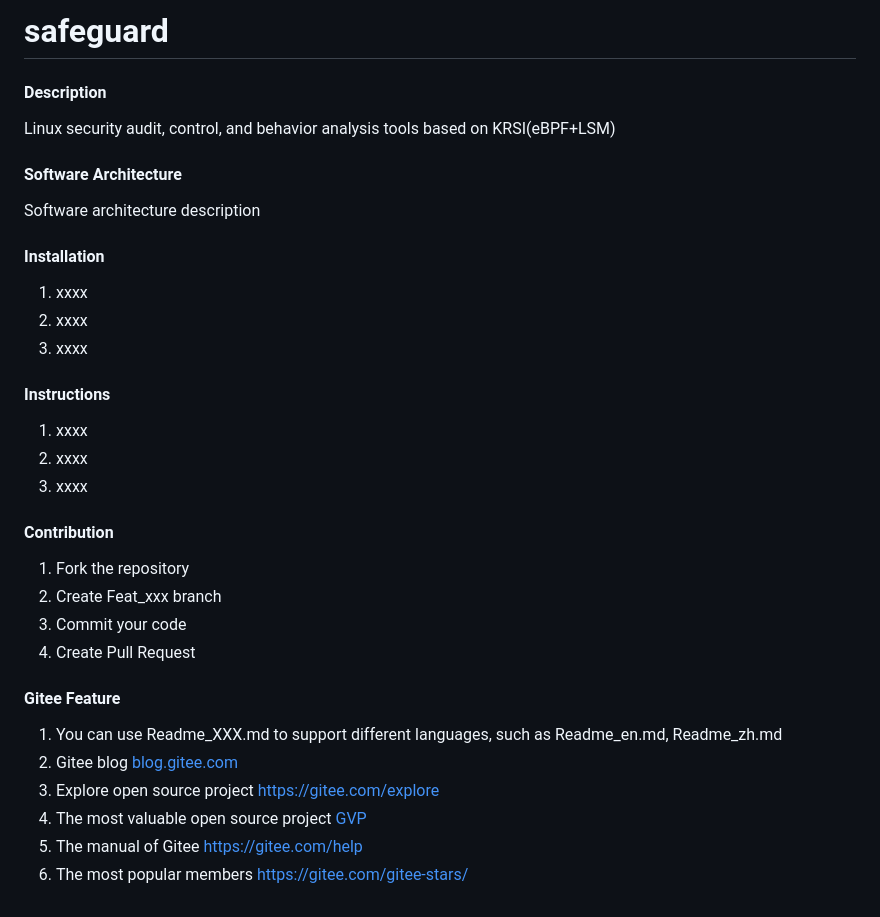
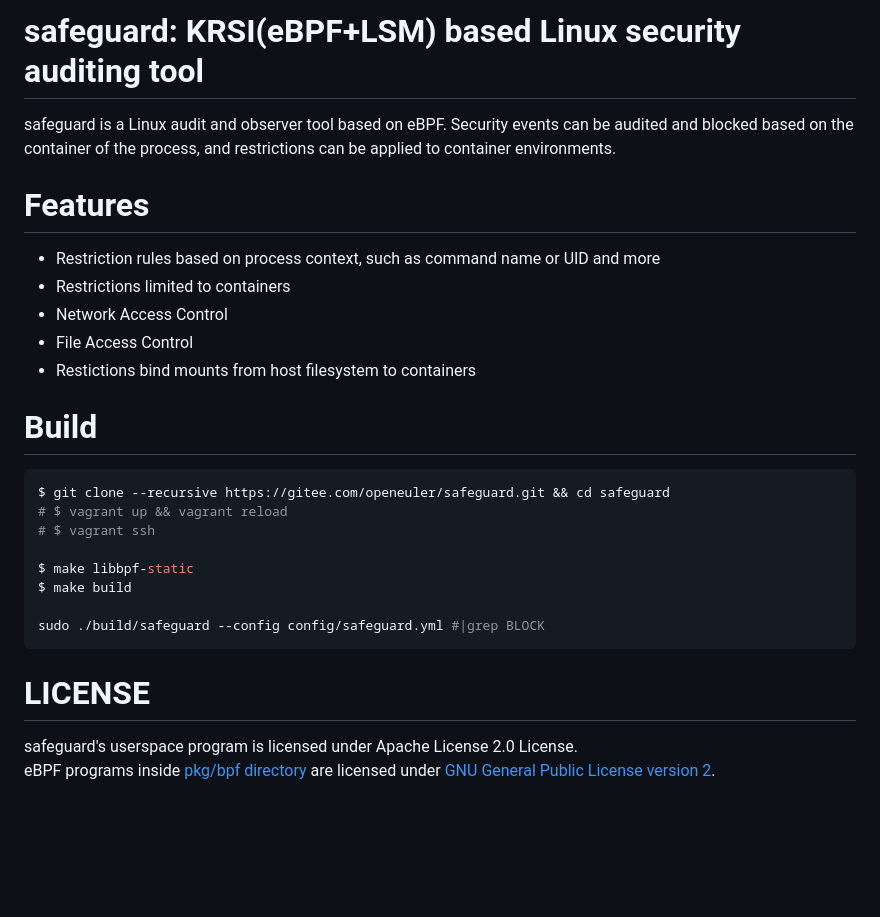
Before and after one commit to openeuler-mirror/safeguard, a Markdown page: README.en.md, the part around the change. GitHub-like rendering; blank space fills up the shorter version.

````diff
--- a/README.en.md
+++ b/README.en.md
@@ -1,36 +1,32 @@
-# safeguard
+# safeguard: KRSI(eBPF+LSM) based Linux security auditing tool
 
-#### Description
-Linux security audit, control, and behavior analysis tools based on KRSI(eBPF+LSM)
+safeguard is a Linux audit and observer tool based on eBPF.
+Security events can be audited and blocked based on the container of the process, and restrictions can be applied to container environments.
 
-#### Software Architecture
-Software architecture description
+# Features
 
-#### Installation
+* Restriction rules based on process context, such as command name or UID and more
+* Restrictions limited to containers
+* Network Access Control
+* File Access Control
+* Restictions bind mounts from host filesystem to containers
 
-1.  xxxx
-2.  xxxx
-3.  xxxx
+# Build
 
-#### Instructions
+```shell
+$ git clone --recursive https://gitee.com/openeuler/safeguard.git && cd safeguard
+# $ vagrant up && vagrant reload
+# $ vagrant ssh
 
-1.  xxxx
-2.  xxxx
-3.  xxxx
+$ make libbpf-static
+$ make build
 
-#### Contribution
-
-1.  Fork the repository
-2.  Create Feat_xxx branch
-3.  Commit your code
-4.  Create Pull Request
+sudo ./build/safeguard --config config/safeguard.yml #|grep BLOCK
+```
 
 
-#### Gitee Feature
 
-1.  You can use Readme\_XXX.md to support different languages, such as Readme\_en.md, Readme\_zh.md
-2.  Gitee blog [blog.gitee.com](https://blog.gitee.com)
-3.  Explore open source project [https://gitee.com/explore](https://gitee.com/explore)
-4.  The most valuable open source project [GVP](https://gitee.com/gvp)
-5.  The manual of Gitee [https://gitee.com/help](https://gitee.com/help)
-6.  The most popular members  [https://gitee.com/gitee-stars/](https://gitee.com/gitee-stars/)
+# LICENSE
+
+safeguard's userspace program is licensed under Apache License 2.0 License.
+eBPF programs inside [pkg/bpf directory](pkg/bpf) are licensed under [GNU General Public License version 2](./pkg/bpf/LICENSE.md).
````
Also changed, not shown: READM-en.md (deleted, +0 -32 lines), README.md (+1 -1 lines), docs/architecture.jpeg (deleted), docs/architecture.png (added), docs/architecture1.jpeg (deleted).
